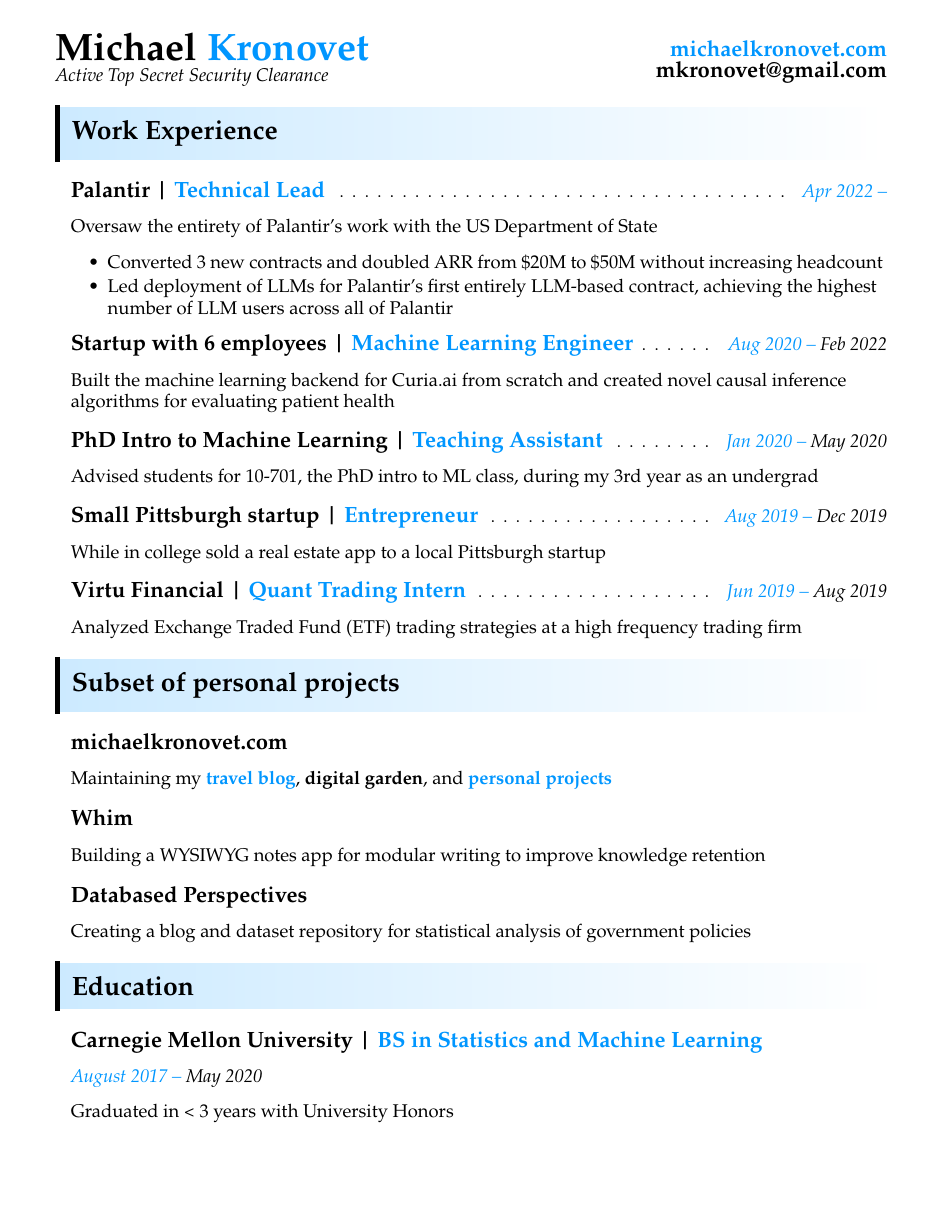
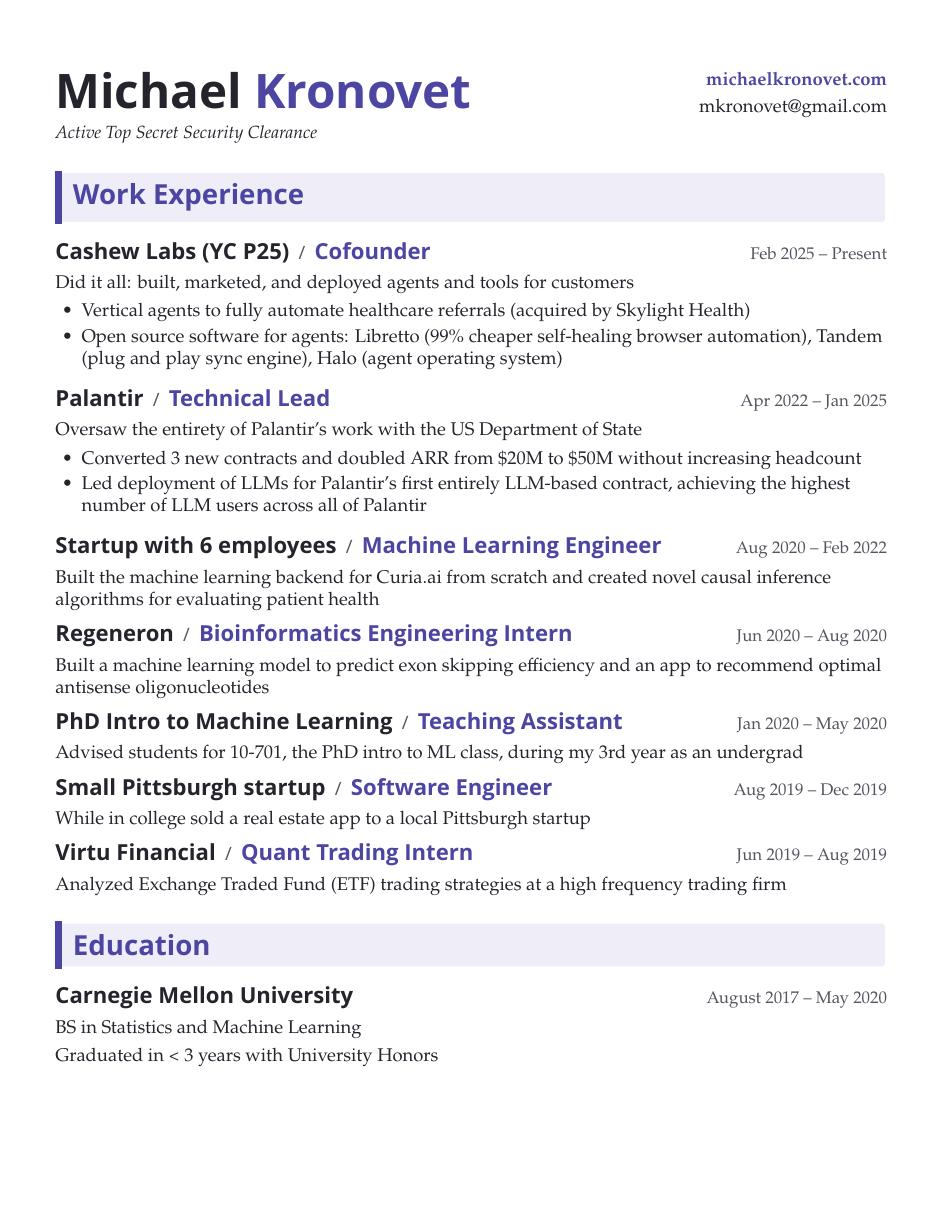
Before and after one commit to Mochael/resume, a LaTeX CV (Michael_Kronovet_Resume.tex): the whole page. Compiled offline with XeLaTeX; a missing font is replaced by an installed copy or a similar font.

Commit message:
Update resume with Cashew Labs and selected design (#1)

```diff
--- a/Michael_Kronovet_Resume.tex
+++ b/Michael_Kronovet_Resume.tex
@@ -23 +29,19 @@
 
+\newcommand{\dates}[2]{#1 -- #2}
+\newcommand{\contact}{\href{https://michaelkronovet.com}{michaelkronovet.com}\enspace|\enspace mkronovet@gmail.com}
+\newcommand{\datestyle}[1]{{\fontsize{11}{13}\selectfont\color{Muted}#1}}
+\newcommand{\nameheader}{%
+  \begin{minipage}[t]{0.56\linewidth}\vspace{0pt}
+    {\HeadingFace\fontsize{31}{35}\selectfont\bfseries Michael \textcolor{Accent}{Kronovet}}\par
+    \vspace{5pt}{\fontsize{11.5}{14}\selectfont\itshape Active Top Secret Security Clearance}
+  \end{minipage}\hfill
+  \begin{minipage}[t]{0.42\linewidth}\vspace{0pt}\raggedleft
+    {\fontsize{12}{15}\selectfont\bfseries\color{Accent}\href{https://michaelkronovet.com}{michaelkronovet.com}}\par
+    \vspace{3pt}{\fontsize{12}{15}\selectfont mkronovet@gmail.com}
+  \end{minipage}\par\vspace{10pt}}
+\newcommand{\experience}[5]{%
+  \par\begin{tabular*}{\linewidth}{@{}l@{\extracolsep{\fill}}r@{}}
+    \jobtitle{#1}{#2} & \datestyle{#3}
+  \end{tabular*}\par\vspace{5pt}
+  #4\par #5\par\vspace{\JobGap}}
+\newcommand{\education}{%
@@ -24 +51,2 @@
+  \vspace{4pt}Graduated in < 3 years with University Honors}
 
@@ -87,0 +54 @@
+    \par\vspace{8pt}
@@ -88,140 +65,42 @@
 
 \begin{document}
+\color{Ink}
+\fontsize{\BodySize}{\Leading}\selectfont
+\nameheader
+\sectiontitle{Work Experience}
 
+\experience{Cashew Labs (YC P25)}{Cofounder}{\dates{Feb 2025}{Present}}
+{Did it all: built, marketed, and deployed agents and tools for customers}
+{\begin{itemize}
+  \item Vertical agents to fully automate healthcare referrals (acquired by Skylight Health)
+  \item Open source software for agents: Libretto (99\% cheaper self-healing browser automation), Tandem (plug and play sync engine), Halo (agent operating system)
+\end{itemize}}
 
-% Putting Name on the left and my links on the right
-\begin{minipage}{.45\linewidth}
-	\begin{flushleft}
-		\textbf{\Huge Michael \textcolor{myBlue}{Kronovet}} \\
-		{\large \it Active Top Secret Security Clearance}
-		\vspace{-8pt}
-	\end{flushleft}
-\end{minipage}
-\hfill
-\vspace{-23pt}
+\experience{Palantir}{Technical Lead}{\dates{Apr 2022}{Jan 2025}}
+{Oversaw the entirety of Palantir's work with the US Department of State}
+{\begin{itemize}
+  \item Converted 3 new contracts and doubled ARR from \$20M to \$50M without increasing headcount
+  \item Led deployment of LLMs for Palantir's first entirely LLM-based contract, achieving the highest number of LLM users across all of Palantir
+\end{itemize}}
 
-\rightline{\href{https://michaelkronovet.com}{\textbf{\Large \textcolor{myBlue}{michaelkronovet.com}}}}
-\rightline{\textbf{\Large mkronovet@gmail.com}}
-\vspace{-.05in}
+\experience{Startup with 6 employees}{Machine Learning Engineer}{\dates{Aug 2020}{Feb 2022}}
+{Built the machine learning backend for Curia.ai from scratch and created novel causal inference algorithms for evaluating patient health}{}
 
+\experience{Regeneron}{Bioinformatics Engineering Intern}{\dates{Jun 2020}{Aug 2020}}
+{Built a machine learning model to predict exon skipping efficiency and an app to recommend optimal antisense oligonucleotides}{}
 
-% % Header content
-% \vspace{0.14in}
-% \begin{table}
-% 	\centering
-% 	\begin{tabular}{c}
-% 		\textbf{\Huge Michael \textcolor{myBlue}{Kronovet}} \\
-% 		\Large \textit{Active TS security clearance} \\
-% 		\Large \textbf{\textcolor{myBlue}{michaelkronovet.com} | mkronovet@gmail.com}
-% 	\end{tabular}
-% \end{table}
+\experience{PhD Intro to Machine Learning}{Teaching Assistant}{\dates{Jan 2020}{May 2020}}
+{Advised students for 10-701, the PhD intro to ML class, during my 3rd year as an undergrad}{}
 
+\experience{Small Pittsburgh startup}{Software Engineer}{\dates{Aug 2019}{Dec 2019}}
+{While in college sold a real estate app to a local Pittsburgh startup}{}
 
-% \begin{mybox}
-% 	\hspace{-8pt} \textbf{\Large Work Experience}
-% \end{mybox}
+\experience{Virtu Financial}{Quant Trading Intern}{\dates{Jun 2019}{Aug 2019}}
+{Analyzed Exchange Traded Fund (ETF) trading strategies at a high frequency trading firm}{}
 
-
-% \AddToShipoutPicture{\put(10,480){\rotatebox{90}{\scalebox{2.70}{\textcolor{myBlue}{Work experience}}}}}
-
-
-\newcommand{\gradient}{\noindent%
-    \begin{tikzpicture}
-    % \node at (.5\linewidth,0) {\bfseries #1};
-    \fill[myBlue,path fading=east] (0,-1em) rectangle (\linewidth,-1.5em);
-    \end{tikzpicture}%
-}
-
-\vspace{0.15in}
-% \textbf{\LARGE Work Experience}
-% \hline
-
-\begin{mybox}
-	\hspace{-8pt} \textbf{\LARGE Work Experience}
-\end{mybox}
-% \gradient
-
-% \vspace{-6pt}
-
-\begin{enumerate}[leftmargin=10pt]
-	\item[] \textbf{\Large Palantir | \textcolor{myBlue}{Technical Lead}}  \cftdotfill{\cftdotsep} \large \textit{\textcolor{myBlue}{Apr 2022 --}}\\
-	\item[] \large Oversaw the entirety of Palantir's work with the US Department of State
-	\begin{itemize}
-		\resitem{Converted 3 new contracts and doubled ARR from \$20M to \$50M without increasing headcount}
-		\resitem{Led deployment of LLMs for Palantir’s first entirely LLM-based contract, achieving the highest number of LLM users across all of Palantir}
-	\end{itemize}
-\end{enumerate}
-
-\begin{enumerate}[leftmargin=10pt]
-	\item[] \textbf{\Large Startup with 6 employees | \textcolor{myBlue}{Machine Learning Engineer}}  \cftdotfill{\cftdotsep} \large \textit{\textcolor{myBlue}{Aug 2020 --} Feb 2022}\\
-	\item[] \large Built the machine learning backend for Curia.ai from scratch and created novel causal inference algorithms for evaluating patient health
-\end{enumerate}
-
-\begin{enumerate}[leftmargin=10pt]
-	\item[] \textbf{\Large PhD Intro to Machine Learning | \textcolor{myBlue}{Teaching Assistant}}  \cftdotfill{\cftdotsep} \large \textit{\textcolor{myBlue}{Jan 2020 --} May 2020}\\
-	\item[] \large Advised students for 10-701, the PhD intro to ML class, during my 3rd year as an undergrad
-\end{enumerate}
-
-\begin{enumerate}[leftmargin=10pt]
-	\item[] \textbf{\Large Small Pittsburgh startup | \textcolor{myBlue}{Entrepreneur}}  \cftdotfill{\cftdotsep} \large \textit{\textcolor{myBlue}{Aug 2019 --} Dec 2019}\\
-	\item[] \large While in college sold a real estate app to a local Pittsburgh startup
-\end{enumerate}
-
-\begin{enumerate}[leftmargin=10pt]
-	\item[] \textbf{\Large Virtu Financial | \textcolor{myBlue}{Quant Trading Intern}}  \cftdotfill{\cftdotsep} \large \textit{\textcolor{myBlue}{Jun 2019 --} Aug 2019}\\
-	\item[] \large Analyzed Exchange Traded Fund (ETF) trading strategies at a high frequency trading firm
-\end{enumerate}
-
-% \vspace{0.1in}
-% \textbf{\LARGE Personal projects}
-% \hline
-\begin{mybox}
-	\hspace{-8pt} \textbf{\LARGE Subset of personal projects}
-\end{mybox}
-
-\begin{enumerate}[leftmargin=10pt]
-	\item[] \textbf{\Large \href{https://michaelkronovet.com}{michaelkronovet.com}}\\
-	\item[] \large Maintaining my \textcolor{myBlue}{\textbf{travel blog}}, \textbf{digital garden}, and \textcolor{myBlue}{\textbf{personal projects}}
-\end{enumerate}
-
-\begin{enumerate}[leftmargin=10pt]
-	\item[] \textbf{\Large \href{https://whim.so}{Whim}}\\
-	\item[] \large Building a WYSIWYG notes app for modular writing to improve knowledge retention
-\end{enumerate}
-
-\begin{enumerate}[leftmargin=10pt]
-	\item[] \textbf{\Large \href{https://www.databasedperspectives.com/}{Databased Perspectives}}\\
-	\item[] \large Creating a blog and dataset repository for statistical analysis of government policies
-\end{enumerate}
-
-% \begin{enumerate}[leftmargin=10pt]
-% 	\item[] \textbf{\Large Markdown editor | \textcolor{myBlue}{Travel blog} | DAG estimation | \textcolor{myBlue}{Muon tomography} | Etc}
-% 	\item[] \large Project details are on \href{https://michaelkronovet.com}{\textcolor{myBlue}{michaelkronovet.com}}
-% \end{enumerate}
-% \begin{enumerate}[leftmargin=10pt]
-% 	\item[] \Large Project details are on michaelkronovet.com
-% \end{enumerate}
-
-
-% \vspace{0.1in}
-% \textbf{\LARGE Education}
-% \vspace{0.06in}
-% \hline
-\begin{mybox}
-	\hspace{-8pt} \textbf{\LARGE Education}
-\end{mybox}
-
-\begin{enumerate}[leftmargin=10pt]
-
-	\item[] \textbf{\Large Carnegie Mellon University | \textcolor{myBlue}{BS in Statistics and Machine Learning}} \\
-	\item[] \large \textit{\textcolor{myBlue}{August 2017 --} May 2020} \\
-	\item[] \large Graduated in < 3 years with University Honors
-	% \large \textit{Bachelor of Science in Statistics and Machine Learning with University Honors} \\
-\end{enumerate}
-
-
+\sectiontitle{Education}
+\education
 \end{document}
-
 
 % \pagebreak
 
```
Also changed, not shown: Michael_Kronovet_Resume.pdf, Michael_Kronovet_Resume.tex (125 more changed lines).
